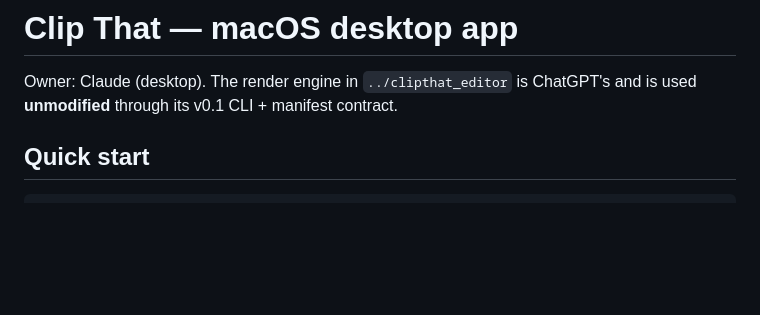
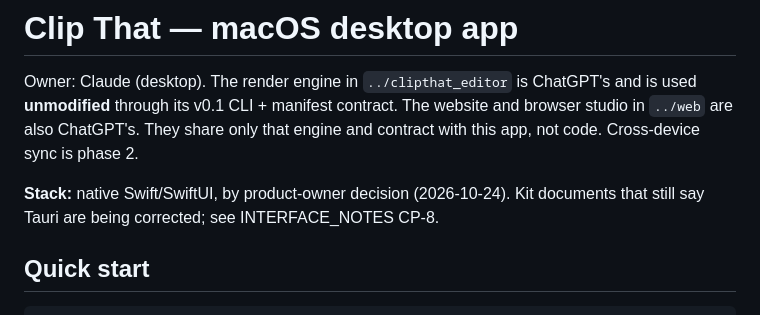
Before and after one commit to edwardla2/rerollclip, a Markdown page: desktop/README.md, the part around the change. Rendered like a GitHub page; blank space fills up the shorter version.

```diff
--- a/desktop/README.md
+++ b/desktop/README.md
@@ -1,7 +1,12 @@
 # Clip That — macOS desktop app
 
 Owner: Claude (desktop). The render engine in `../clipthat_editor` is ChatGPT's and is used
-**unmodified** through its v0.1 CLI + manifest contract.
+**unmodified** through its v0.1 CLI + manifest contract. The website and browser studio in
+`../web` are also ChatGPT's. They share only that engine and contract with this app, not
+code. Cross-device sync is phase 2.
+
+**Stack:** native Swift/SwiftUI, by product-owner decision (2026-10-24). Kit documents that
+still say Tauri are being corrected; see INTERFACE_NOTES CP-8.
 
 ## Quick start
 
```
Also changed, not shown: desktop/INTERFACE_NOTES.md (+25 -0 lines).
